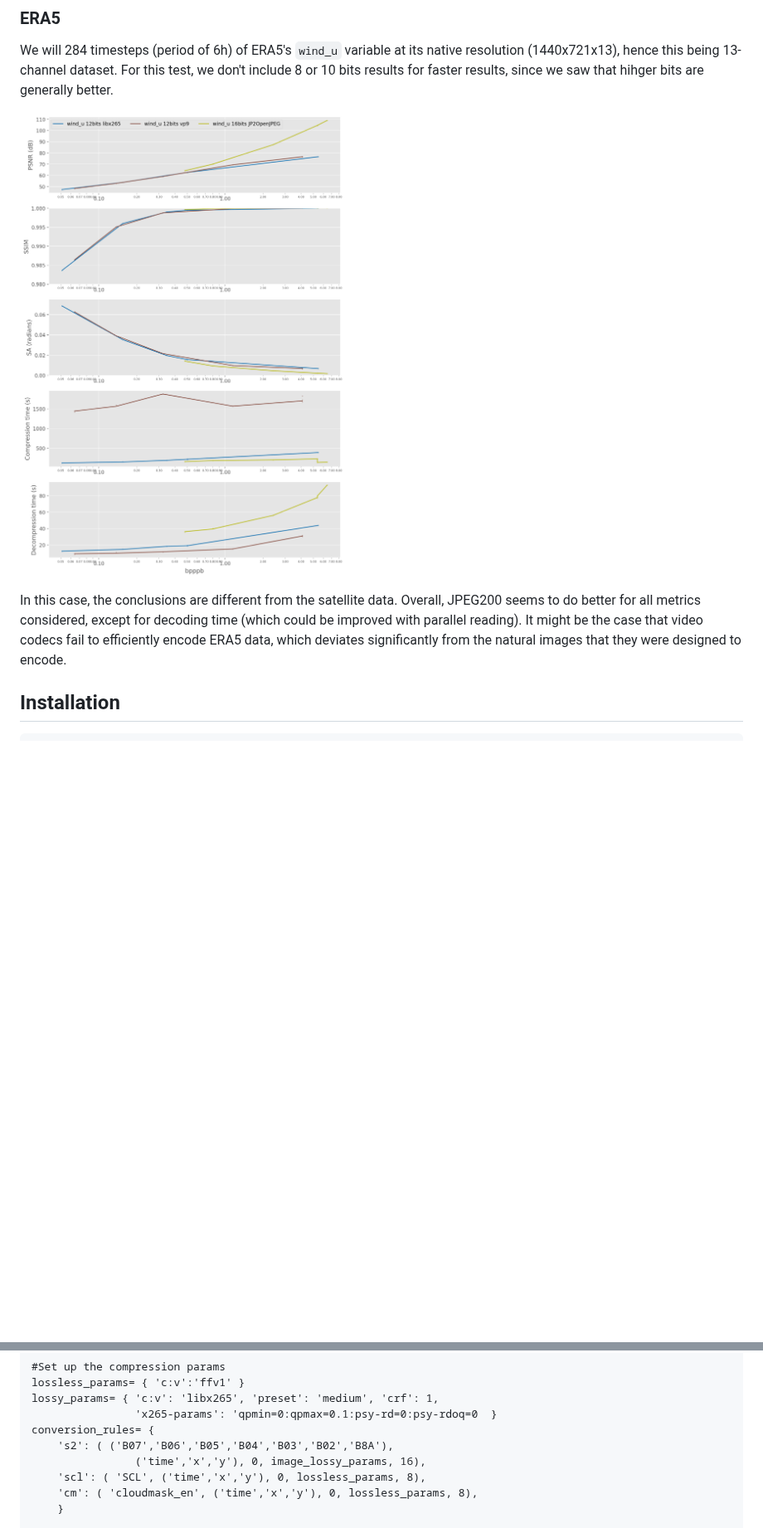
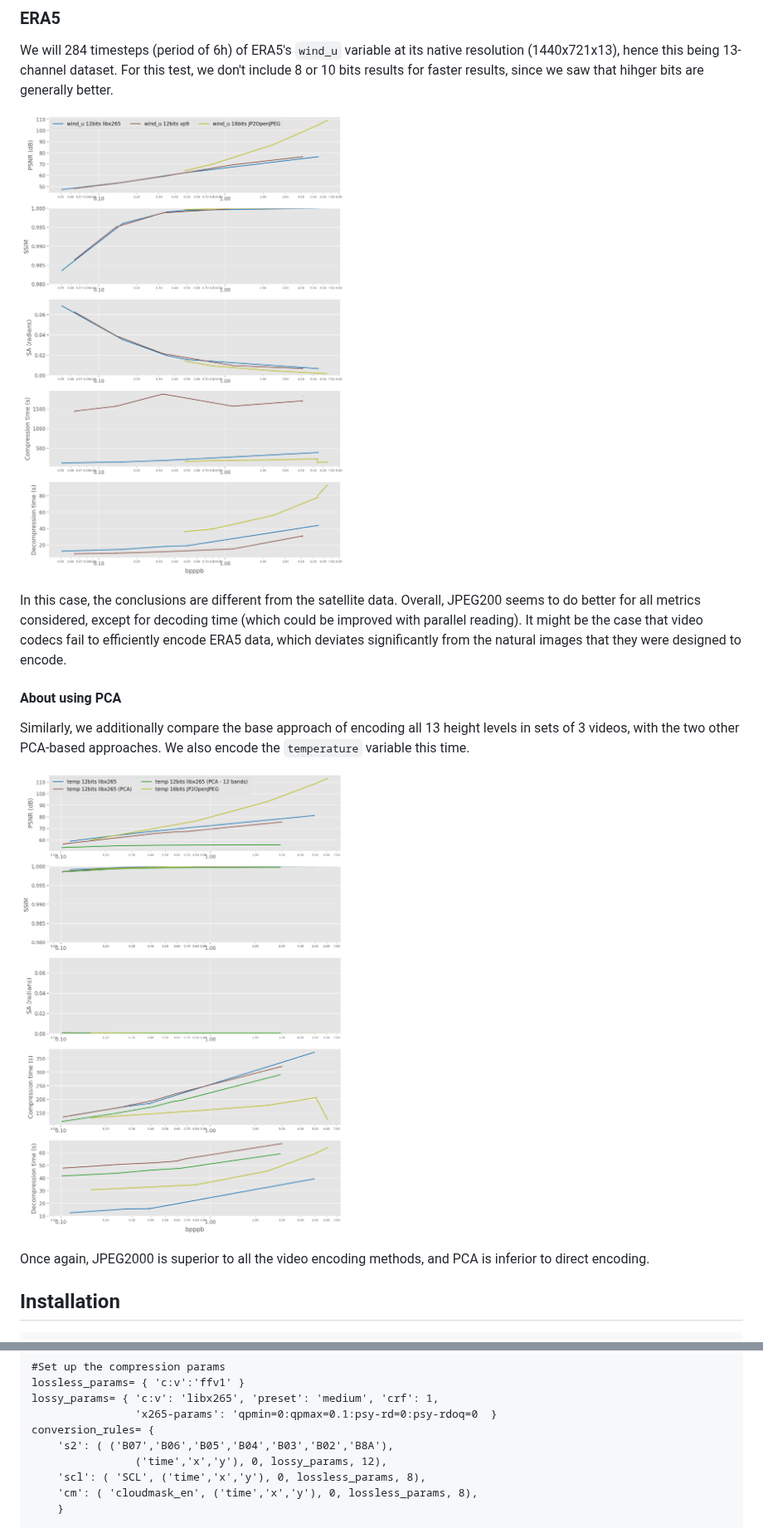
Before and after one commit to IPL-UV/xarrayvideo, a Markdown page: README.md, 2 parts joined by grey strips. Shown at 83% size. GitHub-like rendering; pictures changed too: examples/results_era5_temperature_bpppb.png (added); blank space fills up the shorter version.

Commit message:
Pushed results pkls

```diff
--- a/README.md
+++ b/README.md
@@ -84,5 +88,13 @@ We will 284 timesteps (period of 6h) of ERA5's `wind_u` variable at its native r
 
 In this case, the conclusions are different from the satellite data. Overall, JPEG200 seems to do better for all metrics considered, except for decoding time (which could be improved with parallel reading). It might be the case that video codecs fail to efficiently encode ERA5 data, which deviates significantly from the natural images that they were designed to encode.
+
+#### About using PCA
+
+Similarly, we additionally compare the base approach of encoding all 13 height levels in sets of 3 videos, with the two other PCA-based approaches. We also encode the `temperature` variable this time.
+
+![](examples/results_era5_temperature_bpppb.png)
+
+Once again, JPEG2000 is superior to all the video encoding methods, and PCA is inferior to direct encoding.
 
 ## Installation
 
@@ -139,7 +151,7 @@ lossy_params= { 'c:v': 'libx265', 'preset': 'medium', 'crf': 1,
                 'x265-params': 'qpmin=0:qpmax=0.1:psy-rd=0:psy-rdoq=0  }
 conversion_rules= {
     's2': ( ('B07','B06','B05','B04','B03','B02','B8A'),
-                ('time','x','y'), 0, image_lossy_params, 16),
+                ('time','x','y'), 0, lossy_params, 12),
     'scl': ( 'SCL', ('time','x','y'), 0, lossless_params, 8),
     'cm': ( 'cloudmask_en', ('time','x','y'), 0, lossless_params, 8),
     }
```
Also changed, not shown: other parts of README.md (+10 -6 lines), 12 other files.
